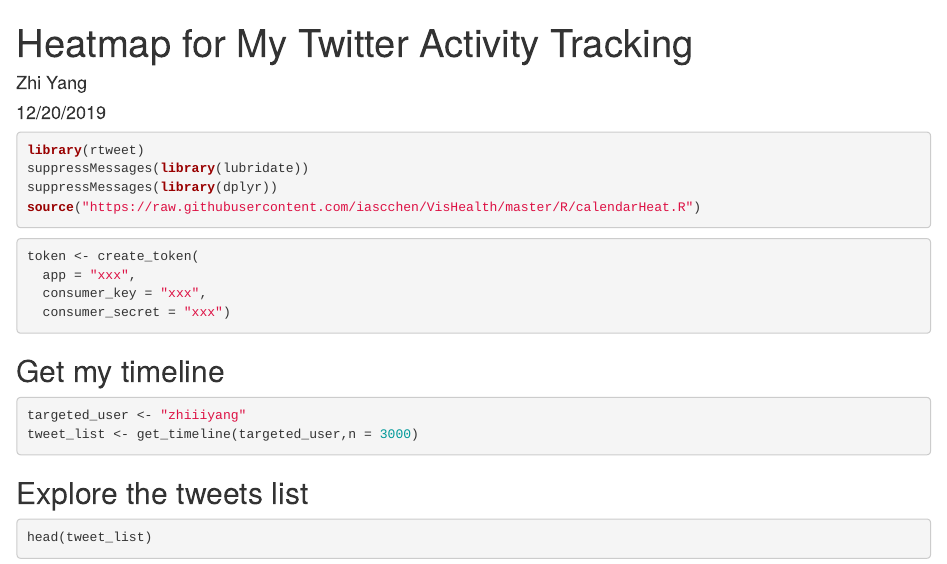
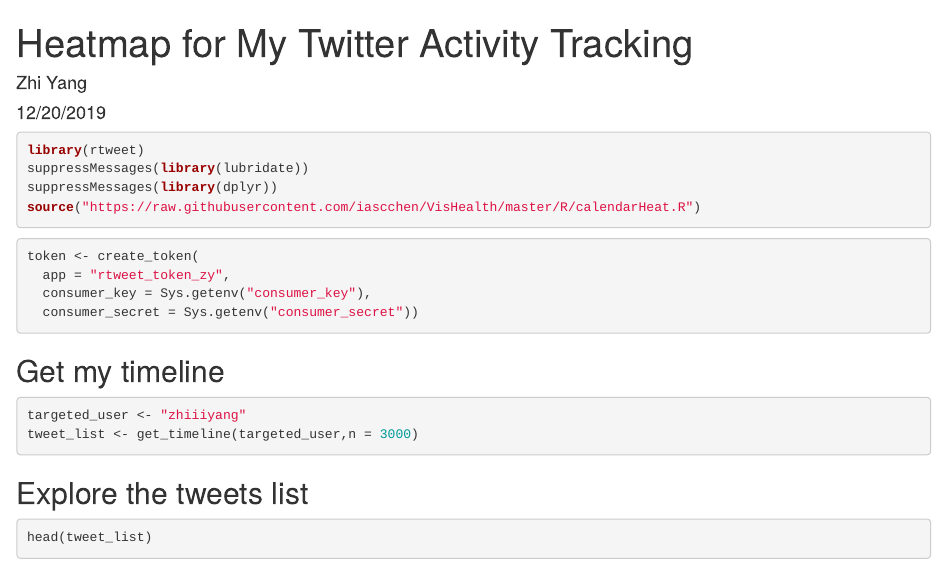
Before and after one commit to zhiiiyang/tidytuesday, an R Markdown document (2019-12-20_heatmap/README.Rmd): the page in a window 1100 px wide, from its top. The pictures show the output file 2019-12-20_heatmap/README.html that the author committed with the source, opened offline.

Commit message:
update the Twitter token

````diff
--- a/2019-12-20_heatmap/README.Rmd
+++ b/2019-12-20_heatmap/README.Rmd
@@ -17,9 +17,9 @@ source("https://raw.githubusercontent.com/iascchen/VisHealth/master/R/calendarHe
 
 ```{r eval=FALSE}
 token <- create_token(
-  app = "xxx",
-  consumer_key = "xxx",
-  consumer_secret = "xxx")
+  app = "rtweet_token_zy",
+  consumer_key = Sys.getenv("consumer_key"),
+  consumer_secret = Sys.getenv("consumer_secret"))
 ```
 
 
````
Also changed, not shown: 2019-12-24_radarplot/README.Rmd (+3 -3 lines), 2019-12-20_heatmap/README.html, 2019-12-20_heatmap/README_files/figure-html/unnamed-chunk-6-1.png, 2019-12-20_heatmap/readme.md, 2019-12-24_radarplot/README.html, 2019-12-24_radarplot/README.md, 2019-12-24_radarplot/README_files/figure-html/unnamed-chunk-6-1.png.
